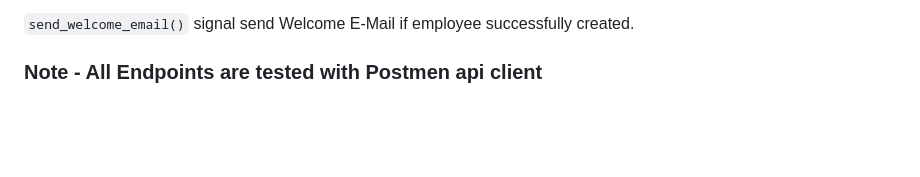
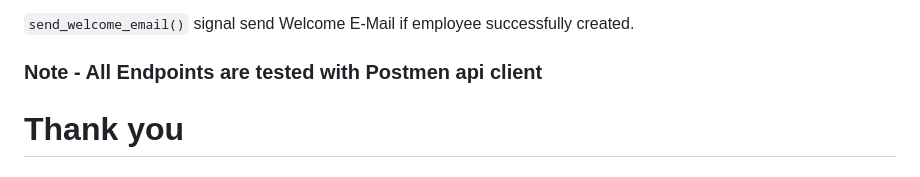
Before and after one commit to Mahammadhusain/employee_management, a Markdown page: README.md, the part around the change. GitHub-like rendering; blank space fills up the shorter version.

```diff
--- a/README.md
+++ b/README.md
@@ -104,3 +104,5 @@ Defined in the `signals.py` file.
 `send_welcome_email()` signal send Welcome E-Mail if employee successfully created.
 
 ### Note - All Endpoints are tested with Postmen api client
+
+# Thank you
```
